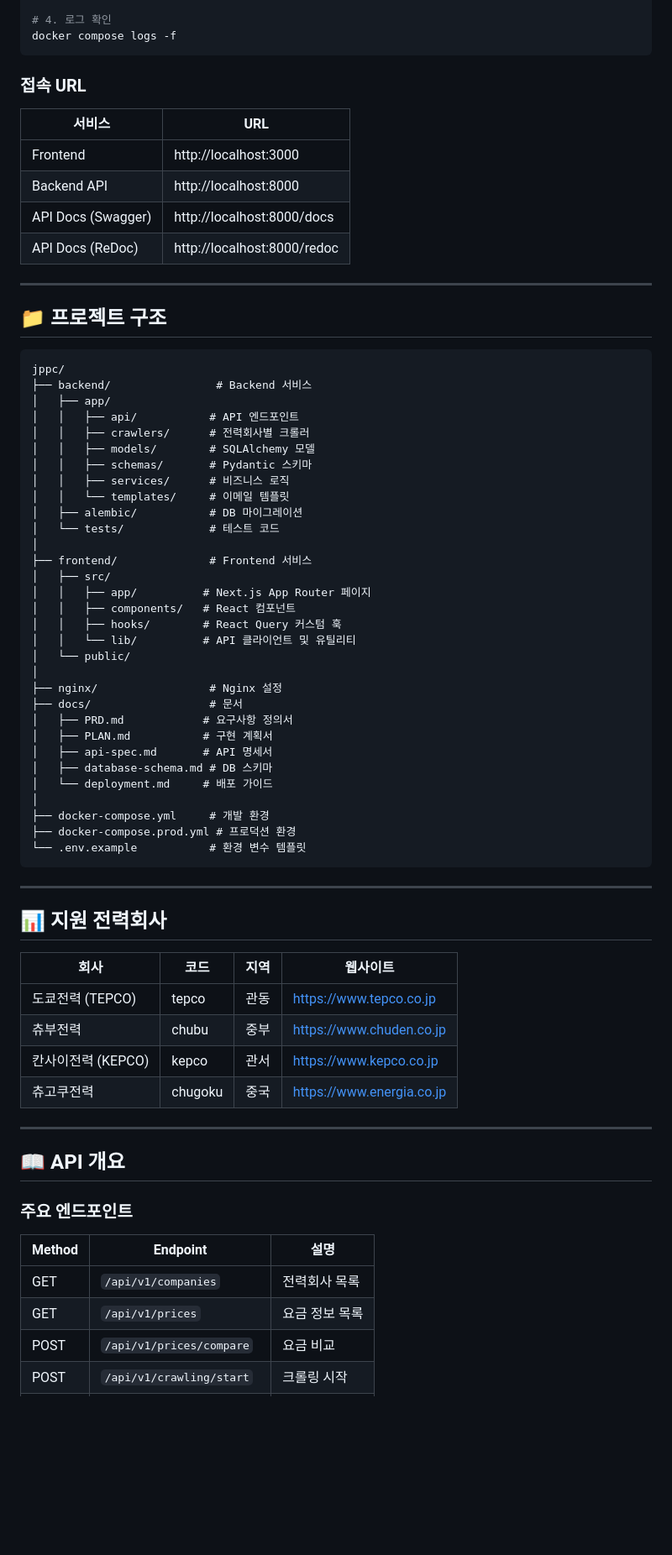
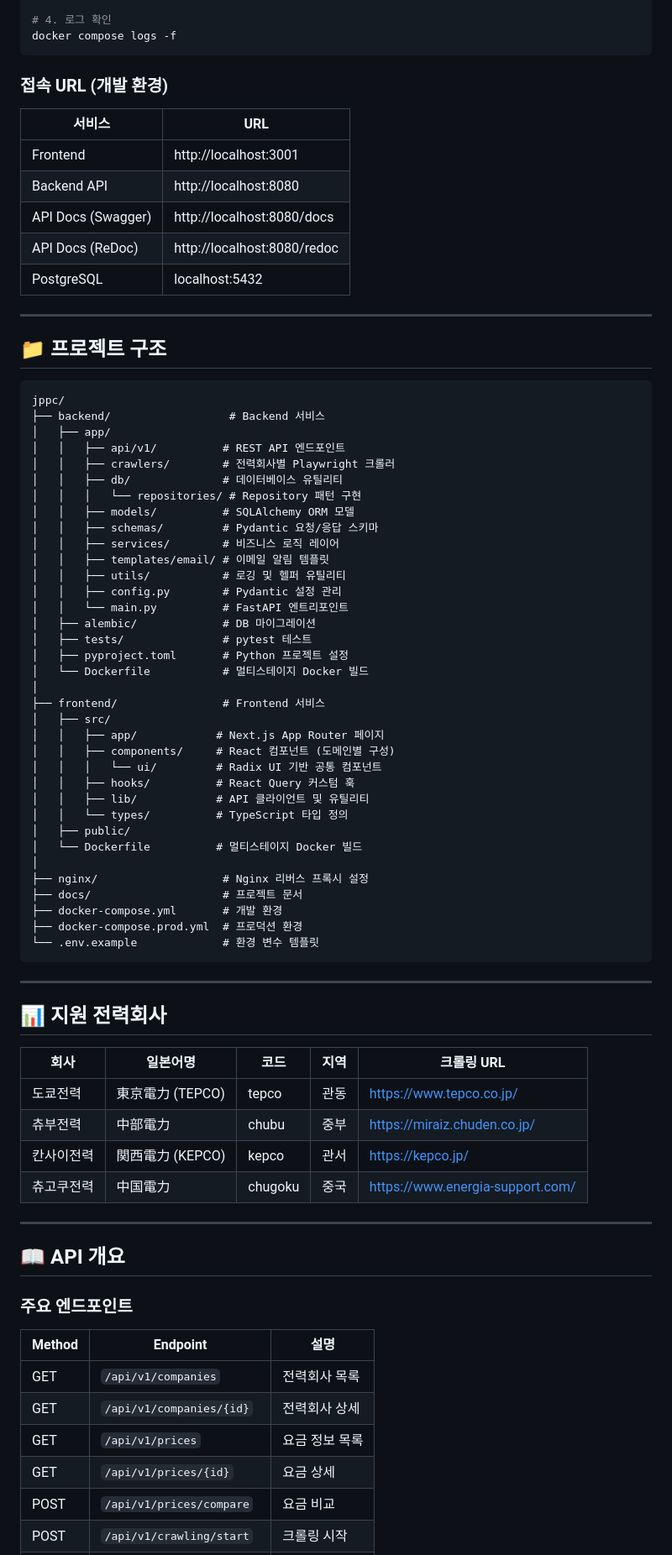
Before and after one commit to nalpari/jppc, a Markdown page: README.md, the part around one of its changes. Shown at 84% size. GitHub-like rendering; blank space fills up the shorter version.

````diff
--- a/README.md
+++ b/README.md
@@ -64,14 +68,15 @@ docker compose up -d
 docker compose logs -f
 ```
 
-### 접속 URL
+### 접속 URL (개발 환경)
 
 | 서비스 | URL |
 |--------|-----|
-| Frontend | http://localhost:3000 |
-| Backend API | http://localhost:8000 |
-| API Docs (Swagger) | http://localhost:8000/docs |
-| API Docs (ReDoc) | http://localhost:8000/redoc |
+| Frontend | http://localhost:3001 |
+| Backend API | http://localhost:8080 |
+| API Docs (Swagger) | http://localhost:8080/docs |
+| API Docs (ReDoc) | http://localhost:8080/redoc |
+| PostgreSQL | localhost:5432 |
 
 ---
 
@@ -79,48 +84,52 @@ docker compose logs -f
 
 ```
 jppc/
-├── backend/                # Backend 서비스
+├── backend/                  # Backend 서비스
 │   ├── app/
-│   │   ├── api/           # API 엔드포인트
-│   │   ├── crawlers/      # 전력회사별 크롤러
-│   │   ├── models/        # SQLAlchemy 모델
-│   │   ├── schemas/       # Pydantic 스키마
-│   │   ├── services/      # 비즈니스 로직
-│   │   └── templates/     # 이메일 템플릿
-│   ├── alembic/           # DB 마이그레이션
-│   └── tests/             # 테스트 코드
+│   │   ├── api/v1/          # REST API 엔드포인트
+│   │   ├── crawlers/        # 전력회사별 Playwright 크롤러
+│   │   ├── db/              # 데이터베이스 유틸리티
+│   │   │   └── repositories/ # Repository 패턴 구현
+│   │   ├── models/          # SQLAlchemy ORM 모델
+│   │   ├── schemas/         # Pydantic 요청/응답 스키마
+│   │   ├── services/        # 비즈니스 로직 레이어
+│   │   ├── templates/email/ # 이메일 알림 템플릿
+│   │   ├── utils/           # 로깅 및 헬퍼 유틸리티
+│   │   ├── config.py        # Pydantic 설정 관리
+│   │   └── main.py          # FastAPI 엔트리포인트
+│   ├── alembic/             # DB 마이그레이션
+│   ├── tests/               # pytest 테스트
+│   ├── pyproject.toml       # Python 프로젝트 설정
+│   └── Dockerfile           # 멀티스테이지 Docker 빌드
 │
-├── frontend/              # Frontend 서비스
+├── frontend/                # Frontend 서비스
 │   ├── src/
-│   │   ├── app/          # Next.js App Router 페이지
-│   │   ├── components/   # React 컴포넌트
-│   │   ├── hooks/        # React Query 커스텀 훅
-│   │   └── lib/          # API 클라이언트 및 유틸리티
-│   └── public/
+│   │   ├── app/            # Next.js App Router 페이지
+│   │   ├── components/     # React 컴포넌트 (도메인별 구성)
+│   │   │   └── ui/         # Radix UI 기반 공통 컴포넌트
+│   │   ├── hooks/          # React Query 커스텀 훅
+│   │   ├── lib/            # API 클라이언트 및 유틸리티
+│   │   └── types/          # TypeScript 타입 정의
+│   ├── public/
+│   └── Dockerfile          # 멀티스테이지 Docker 빌드
 │
-├── nginx/                 # Nginx 설정
-├── docs/                  # 문서
-│   ├── PRD.md            # 요구사항 정의서
-│   ├── PLAN.md           # 구현 계획서
-│   ├── api-spec.md       # API 명세서
-│   ├── database-schema.md # DB 스키마
-│   └── deployment.md     # 배포 가이드
-│
-├── docker-compose.yml     # 개발 환경
-├── docker-compose.prod.yml # 프로덕션 환경
-└── .env.example           # 환경 변수 템플릿
+├── nginx/                   # Nginx 리버스 프록시 설정
+├── docs/                    # 프로젝트 문서
+├── docker-compose.yml       # 개발 환경
+├── docker-compose.prod.yml  # 프로덕션 환경
+└── .env.example             # 환경 변수 템플릿
 ```
 
 ---
 
 ## 📊 지원 전력회사
 
-| 회사 | 코드 | 지역 | 웹사이트 |
-|------|------|------|----------|
-| 도쿄전력 (TEPCO) | tepco | 관동 | https://www.tepco.co.jp |
-| 츄부전력 | chubu | 중부 | https://www.chuden.co.jp |
-| 칸사이전력 (KEPCO) | kepco | 관서 | https://www.kepco.co.jp |
-| 츄고쿠전력 | chugoku | 중국 | https://www.energia.co.jp |
+| 회사 | 일본어명 | 코드 | 지역 | 크롤링 URL |
+|------|----------|------|------|-----------|
+| 도쿄전력 | 東京電力 (TEPCO) | tepco | 관동 | https://www.tepco.co.jp/ |
+| 츄부전력 | 中部電力 | chubu | 중부 | https://miraiz.chuden.co.jp/ |
+| 칸사이전력 | 関西電力 (KEPCO) | kepco | 관서 | https://kepco.jp/ |
+| 츄고쿠전력 | 中国電力 | chugoku | 중국 | https://www.energia-support.com/ |
 
 ---
 
@@ -131,7 +140,9 @@ jppc/
 | Method | Endpoint | 설명 |
 |--------|----------|------|
 | GET | `/api/v1/companies` | 전력회사 목록 |
+| GET | `/api/v1/companies/{id}` | 전력회사 상세 |
 | GET | `/api/v1/prices` | 요금 정보 목록 |
+| GET | `/api/v1/prices/{id}` | 요금 상세 |
 | POST | `/api/v1/prices/compare` | 요금 비교 |
 | POST | `/api/v1/crawling/start` | 크롤링 시작 |
 | GET | `/api/v1/crawling/status` | 크롤링 상태 |
````
Also changed, not shown: other parts of README.md (+85 -27 lines), CLAUDE.md (added, +137 -0 lines).
